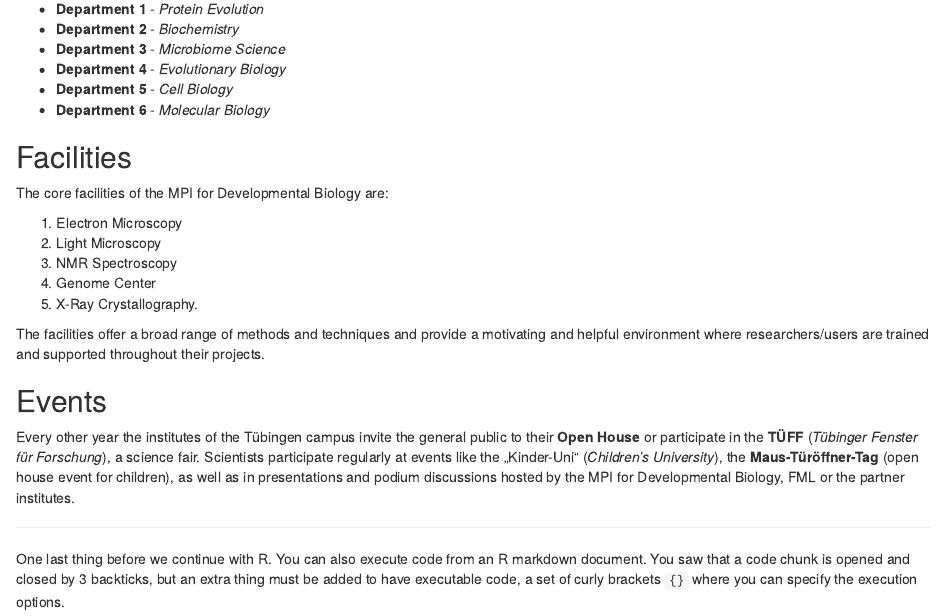
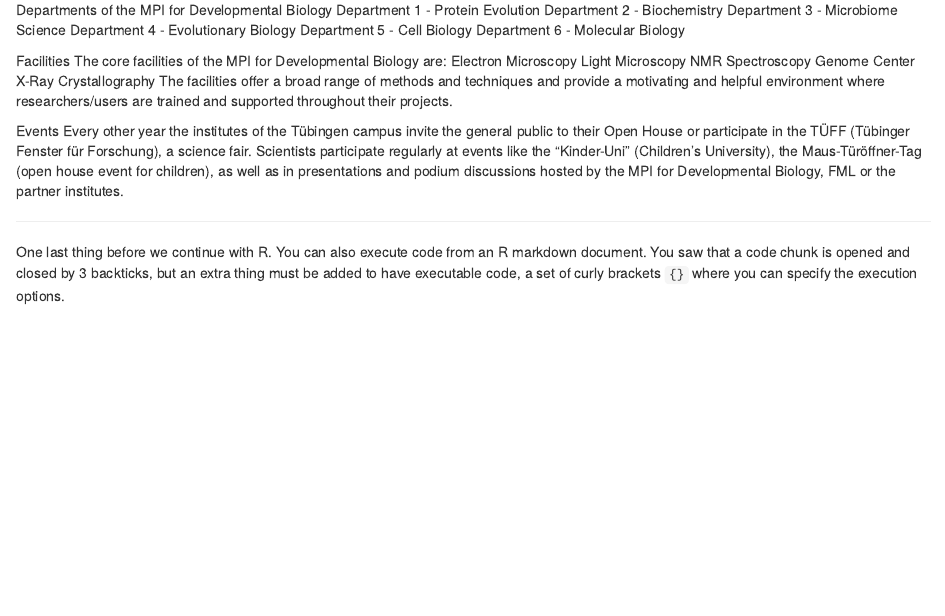
Before and after one commit to jacodela/R4eBio, an R Markdown document (2019_Intro/Class_Notebooks/Class_markdown.nb.Rmd): the page in a window 1100 px wide, from 2100 px down before the commit and from 1940 px down after it. Rendered offline with R 4.5, knitr and Pandoc, with nearby package versions.

Commit message:
Minor changes

```diff
--- a/2019_Intro/Class_Notebooks/Class_markdown.nb.Rmd
+++ b/2019_Intro/Class_Notebooks/Class_markdown.nb.Rmd
@@ -95,2 +94,9 @@ Once you are finished, go ahead and format the following text. Try to include al
 The variety of topics investigated by scientists at the MPI for Developmental Biology is extensive, although all subjects have a biological theme. The cutting-edge technology in molecular and cellular biology and computational science available at the institute is enabling scientists to gain increasing insight into cellular and developmental processes. A highly dynamic and interdisciplinary approach is applied from the molecular level to cells, tissues, and the whole organism. [Read more](http://eb.mpg.de/research/)
 
+Departments of the MPI for Developmental Biology
+Department 1 - Protein Evolution
+Department 2 - Biochemistry
+Department 3 - Microbiome Science
+Department 4 - Evolutionary Biology
+Department 5 - Cell Biology
+Department 6 - Molecular Biology
@@ -98,24 +103,15 @@ The variety of topics investigated by scientists at the MPI for Developmental Bi
 
-* **Department 1** - *Protein Evolution*
-* **Department 2** - *Biochemistry*
-* **Department 3** - *Microbiome Science*
-* **Department 4** - *Evolutionary Biology*
-* **Department 5** - *Cell Biology*
-* **Department 6** - *Molecular Biology*
-
-## Facilities
+Facilities
 The core facilities of the MPI for Developmental Biology are:
-
-1. Electron Microscopy
-1. Light Microscopy
-1. NMR Spectroscopy
-1. Genome Center
-1. X-Ray Crystallography.
-
+Electron Microscopy
+Light Microscopy
+NMR Spectroscopy
+Genome Center
+X-Ray Crystallography
 The facilities offer a broad range of methods and techniques and provide a motivating and helpful environment where researchers/users are trained and supported throughout their projects.
 
-## Events
-Every other year the institutes of the Tübingen campus invite the general public to their **Open House** or participate in the **TÜFF** (*Tübinger Fenster für Forschung*), a science fair. Scientists participate regularly at events like the „Kinder-Uni“ (*Children's University*), the **Maus-Türöffner-Tag** (open house event for children), as well as in presentations and podium discussions hosted by the MPI for Developmental Biology, FML or the partner institutes.
+Events
+Every other year the institutes of the Tübingen campus invite the general public to their Open House or participate in the TÜFF (Tübinger Fenster für Forschung), a science fair. Scientists participate regularly at events like the "Kinder-Uni" (Children's University), the Maus-Türöffner-Tag (open house event for children), as well as in presentations and podium discussions hosted by the MPI for Developmental Biology, FML or the partner institutes.
 
 ****
 
```
Also changed, not shown: 2019_Intro/Class_Notebooks/Class_data_wrangling.Rmd (+0 -2 lines), 2019_Intro/Class_Notebooks/Class_markdown.nb.Rmd (6 more changed lines).
